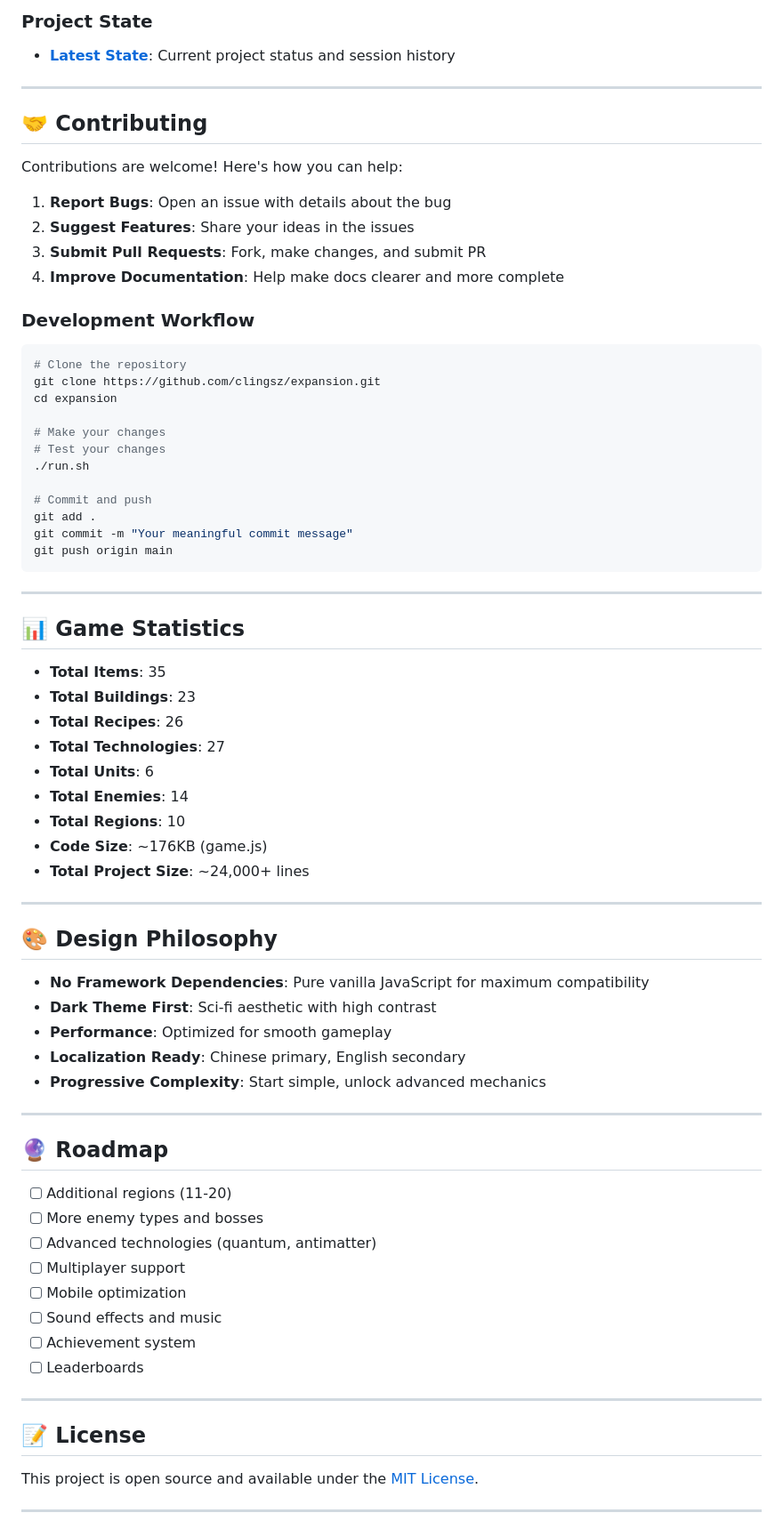
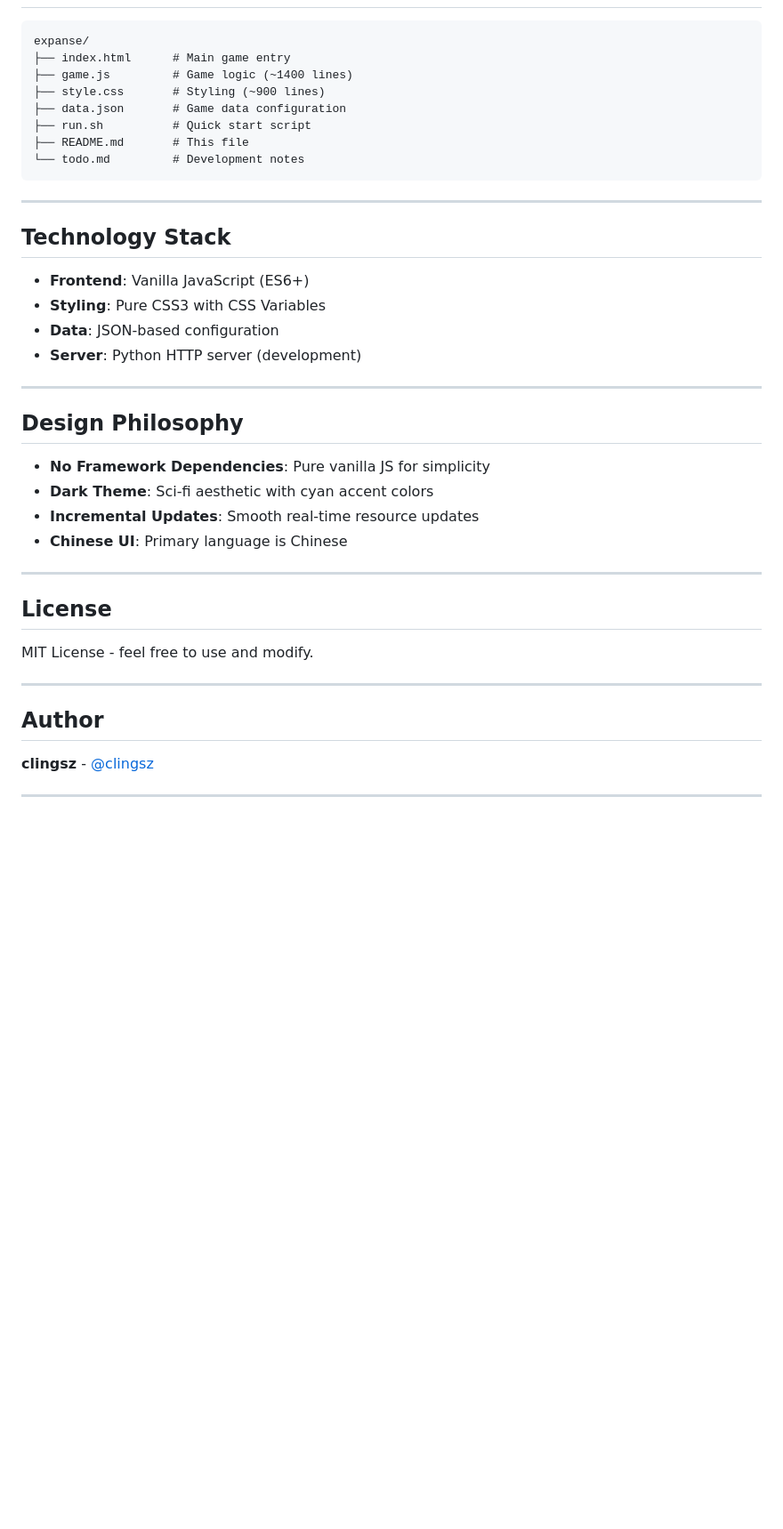
Before and after one commit to clingsz/expanse, a Markdown page: README.md, the part around one of its changes. Shown at 89% size. Drawn GitHub-style; blank space fills up the shorter version.

````diff
--- a/README.md
+++ b/README.md
@@ -299,76 +117,43 @@ Detailed documentation is available in the `doc/` folder:
-### Project State
-- **[Latest State](log/state_20251213_164910.md)**: Current project status and session history
-
----
-
-## 🤝 Contributing
-
-Contributions are welcome! Here's how you can help:
-
-1. **Report Bugs**: Open an issue with details about the bug
-2. **Suggest Features**: Share your ideas in the issues
-3. **Submit Pull Requests**: Fork, make changes, and submit PR
-4. **Improve Documentation**: Help make docs clearer and more complete
-
-### Development Workflow
-
-```bash
-# Clone the repository
-git clone https://github.com/clingsz/expansion.git
-cd expansion
-
-# Make your changes
-# Test your changes
-./run.sh
-
-# Commit and push
-git add .
-git commit -m "Your meaningful commit message"
-git push origin main
+```
+expanse/
+├── index.html      # Main game entry
+├── game.js         # Game logic (~1400 lines)
+├── style.css       # Styling (~900 lines)
+├── data.json       # Game data configuration
+├── run.sh          # Quick start script
+├── README.md       # This file
+└── todo.md         # Development notes
 ```
 
 ---
 
-## 📊 Game Statistics
+## Technology Stack
 
-- **Total Items**: 35
-- **Total Buildings**: 23
-- **Total Recipes**: 26
-- **Total Technologies**: 27
-- **Total Units**: 6
-- **Total Enemies**: 14
-- **Total Regions**: 10
-- **Code Size**: ~176KB (game.js)
-- **Total Project Size**: ~24,000+ lines
+- **Frontend**: Vanilla JavaScript (ES6+)
+- **Styling**: Pure CSS3 with CSS Variables
+- **Data**: JSON-based configuration
+- **Server**: Python HTTP server (development)
 
 ---
 
-## 🎨 Design Philosophy
+## Design Philosophy
 
-- **No Framework Dependencies**: Pure vanilla JavaScript for maximum compatibility
-- **Dark Theme First**: Sci-fi aesthetic with high contrast
-- **Performance**: Optimized for smooth gameplay
-- **Localization Ready**: Chinese primary, English secondary
-- **Progressive Complexity**: Start simple, unlock advanced mechanics
+- **No Framework Dependencies**: Pure vanilla JS for simplicity
+- **Dark Theme**: Sci-fi aesthetic with cyan accent colors
+- **Incremental Updates**: Smooth real-time resource updates
+- **Chinese UI**: Primary language is Chinese
 
 ---
 
-## 🔮 Roadmap
+## License
 
-- [ ] Additional regions (11-20)
-- [ ] More enemy types and bosses
-- [ ] Advanced technologies (quantum, antimatter)
-- [ ] Multiplayer support
-- [ ] Mobile optimization
-- [ ] Sound effects and music
-- [ ] Achievement system
-- [ ] Leaderboards
+MIT License - feel free to use and modify.
 
 ---
 
-## 📝 License
+## Author
 
-This project is open source and available under the [MIT License](LICENSE).
+**clingsz** - [@clingsz](https://github.com/clingsz)
 
 ---
 
````
Also changed, not shown: other parts of README.md (+76 -282 lines).
